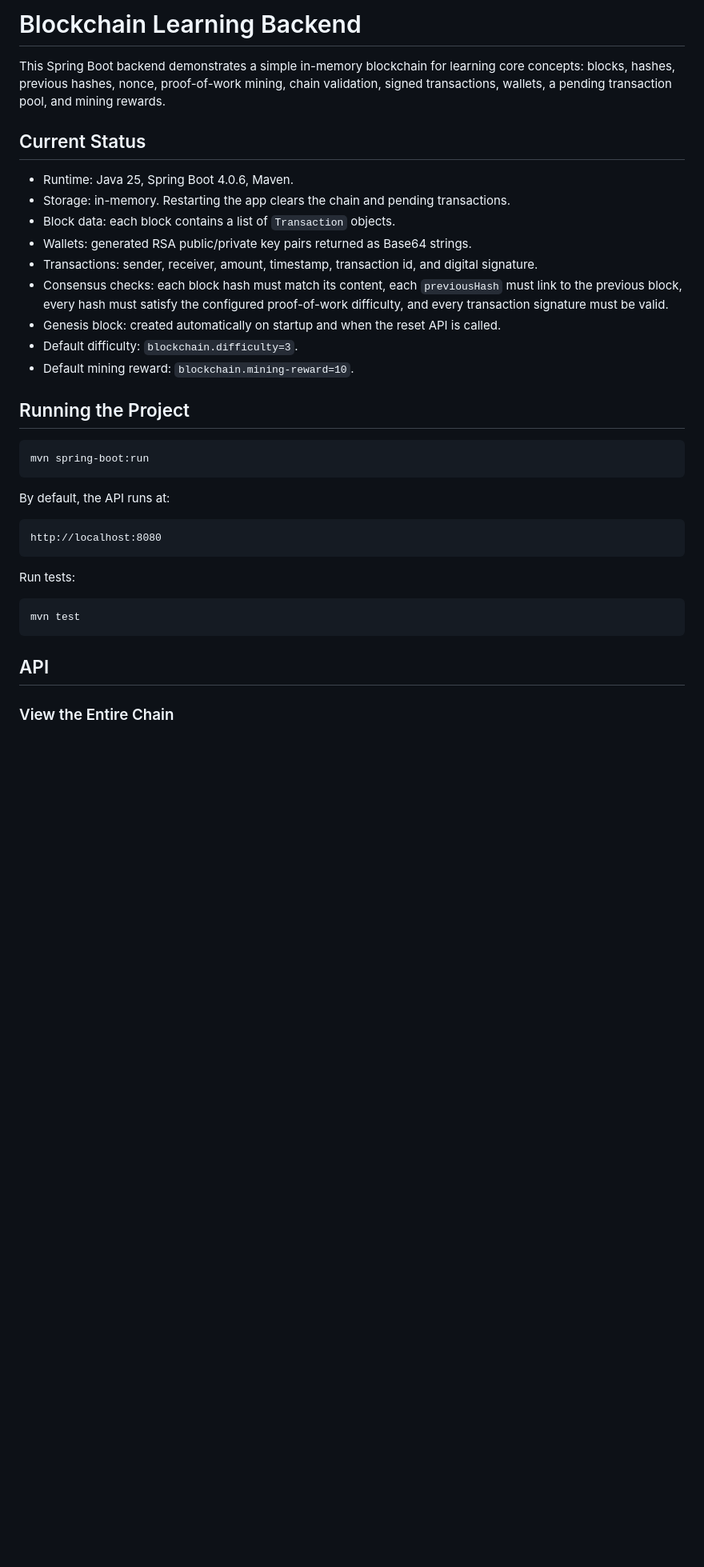
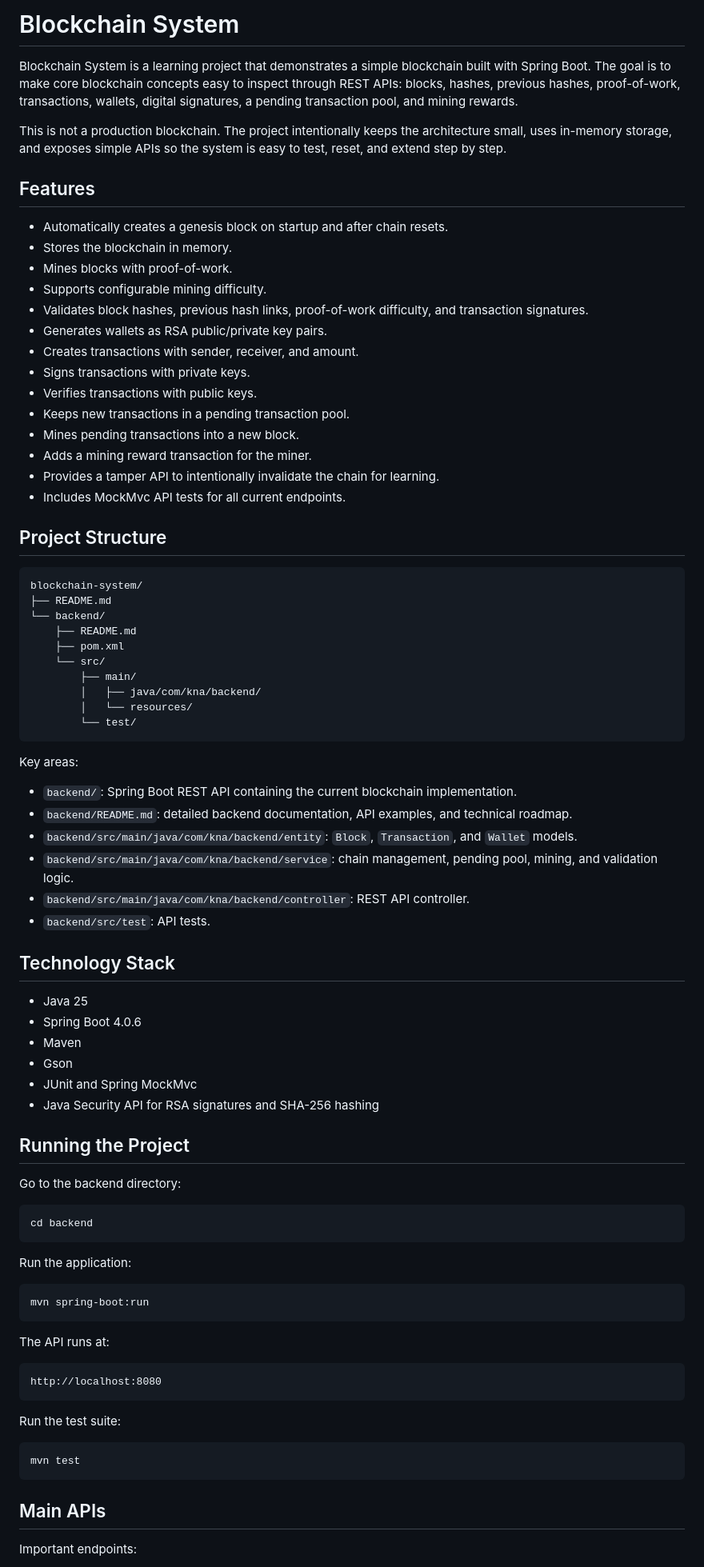
Before and after one commit to kenji-cmyk/blockchain-system, a Markdown page: README.md, the part around one of its changes. Shown at 80% size. Rendered like a GitHub page; blank space fills up the shorter version.

Commit message:
Update README.md to reflect project scope and features of the blockchain system

````diff
--- a/README.md
+++ b/README.md
@@ -1,38 +1,86 @@
-# Blockchain Learning Backend
+# Blockchain System
 
-This Spring Boot backend demonstrates a simple in-memory blockchain for learning core concepts: blocks, hashes, previous hashes, nonce, proof-of-work mining, chain validation, signed transactions, wallets, a pending transaction pool, and mining rewards.
+Blockchain System is a learning project that demonstrates a simple blockchain built with Spring Boot. The goal is to make core blockchain concepts easy to inspect through REST APIs: blocks, hashes, previous hashes, proof-of-work, transactions, wallets, digital signatures, a pending transaction pool, and mining rewards.
 
-## Current Status
+This is not a production blockchain. The project intentionally keeps the architecture small, uses in-memory storage, and exposes simple APIs so the system is easy to test, reset, and extend step by step.
 
-- Runtime: Java 25, Spring Boot 4.0.6, Maven.
-- Storage: in-memory. Restarting the app clears the chain and pending transactions.
-- Block data: each block contains a list of `Transaction` objects.
-- Wallets: generated RSA public/private key pairs returned as Base64 strings.
-- Transactions: sender, receiver, amount, timestamp, transaction id, and digital signature.
-- Consensus checks: each block hash must match its content, each `previousHash` must link to the previous block, every hash must satisfy the configured proof-of-work difficulty, and every transaction signature must be valid.
-- Genesis block: created automatically on startup and when the reset API is called.
-- Default difficulty: `blockchain.difficulty=3`.
-- Default mining reward: `blockchain.mining-reward=10`.
+## Features
+
+- Automatically creates a genesis block on startup and after chain resets.
+- Stores the blockchain in memory.
+- Mines blocks with proof-of-work.
+- Supports configurable mining difficulty.
+- Validates block hashes, previous hash links, proof-of-work difficulty, and transaction signatures.
+- Generates wallets as RSA public/private key pairs.
+- Creates transactions with sender, receiver, and amount.
+- Signs transactions with private keys.
+- Verifies transactions with public keys.
+- Keeps new transactions in a pending transaction pool.
+- Mines pending transactions into a new block.
+- Adds a mining reward transaction for the miner.
+- Provides a tamper API to intentionally invalidate the chain for learning.
+- Includes MockMvc API tests for all current endpoints.
+
+## Project Structure
+
+```text
+blockchain-system/
+├── README.md
+└── backend/
+    ├── README.md
+    ├── pom.xml
+    └── src/
+        ├── main/
+        │   ├── java/com/kna/backend/
+        │   └── resources/
+        └── test/
+```
+
+Key areas:
+
+- `backend/`: Spring Boot REST API containing the current blockchain implementation.
+- `backend/README.md`: detailed backend documentation, API examples, and technical roadmap.
+- `backend/src/main/java/com/kna/backend/entity`: `Block`, `Transaction`, and `Wallet` models.
+- `backend/src/main/java/com/kna/backend/service`: chain management, pending pool, mining, and validation logic.
+- `backend/src/main/java/com/kna/backend/controller`: REST API controller.
+- `backend/src/test`: API tests.
+
+## Technology Stack
+
+- Java 25
+- Spring Boot 4.0.6
+- Maven
+- Gson
+- JUnit and Spring MockMvc
+- Java Security API for RSA signatures and SHA-256 hashing
 
 ## Running the Project
+
+Go to the backend directory:
+
+```bash
+cd backend
+```
+
+Run the application:
 
 ```bash
 mvn spring-boot:run
 ```
 
-By default, the API runs at:
+The API runs at:
 
 ```text
 http://localhost:8080
 ```
 
-Run tests:
+Run the test suite:
 
 ```bash
 mvn test
 ```
 
-## API
+## Main APIs
 
-### View the Entire Chain
+Important endpoints:
 
````
Also changed, not shown: other parts of README.md (+34 -168 lines).
